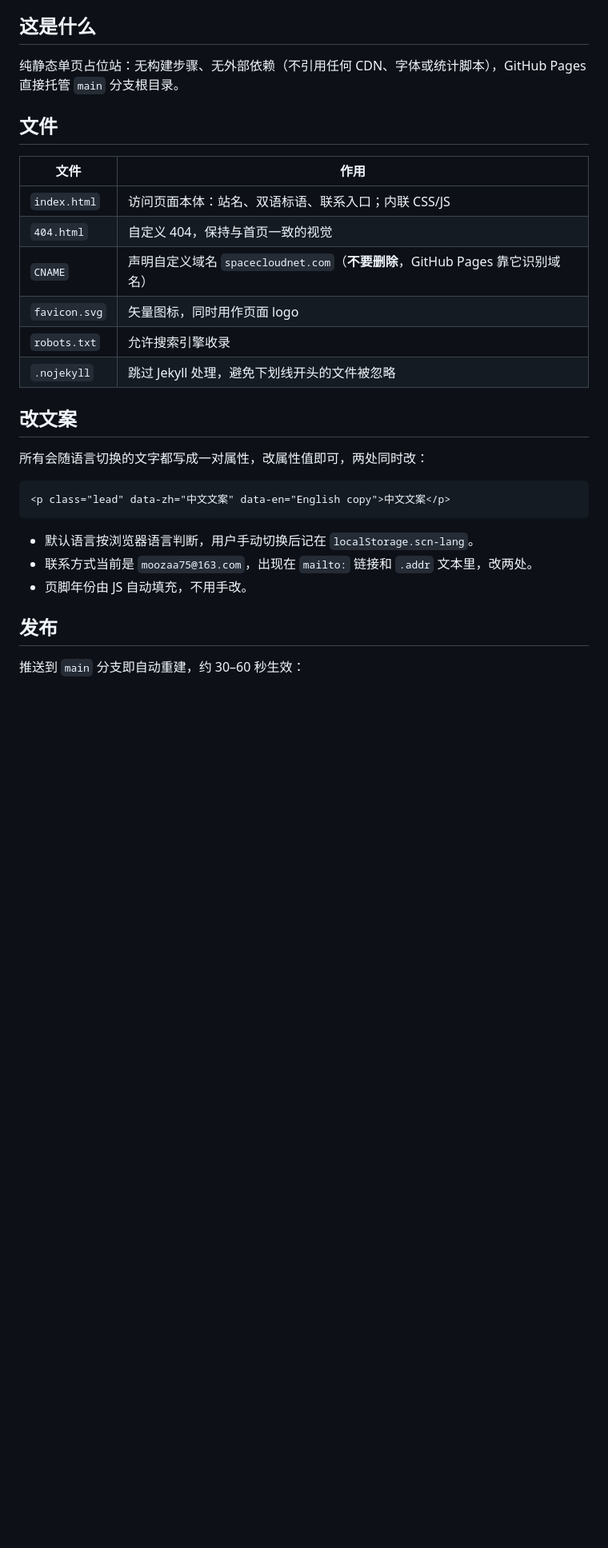
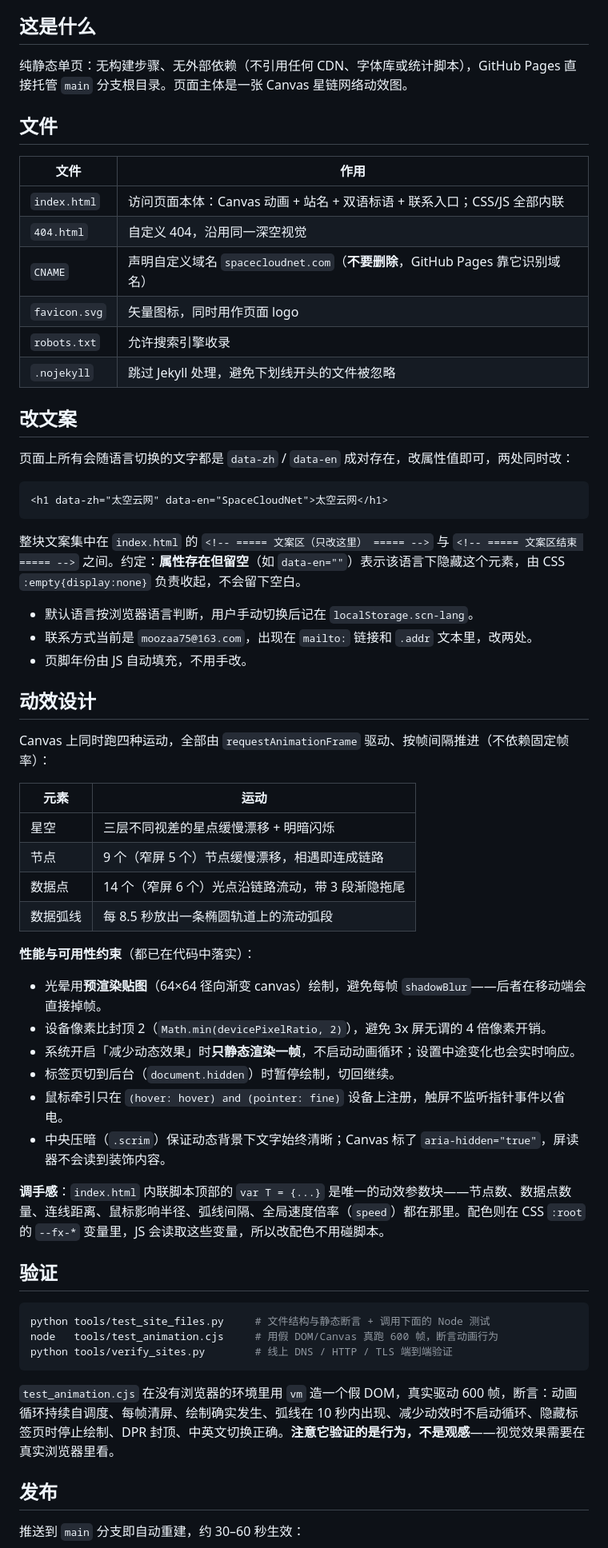
Before and after one commit to moozaa75/SpaceCloudNet, a Markdown page: README.md, the part around the change. Shown at 80% size. Rendered like a GitHub page; blank space fills up the shorter version.

````diff
--- a/README.md
+++ b/README.md
@@ -4,14 +4,14 @@
 
 ## 这是什么
 
-纯静态单页占位站：无构建步骤、无外部依赖（不引用任何 CDN、字体或统计脚本），GitHub Pages 直接托管 `main` 分支根目录。
+纯静态单页：无构建步骤、无外部依赖（不引用任何 CDN、字体库或统计脚本），GitHub Pages 直接托管 `main` 分支根目录。页面主体是一张 Canvas 星链网络动效图。
 
 ## 文件
 
 | 文件 | 作用 |
 |---|---|
-| `index.html` | 访问页面本体：站名、双语标语、联系入口；内联 CSS/JS |
-| `404.html` | 自定义 404，保持与首页一致的视觉 |
+| `index.html` | 访问页面本体：Canvas 动画 + 站名 + 双语标语 + 联系入口；CSS/JS 全部内联 |
+| `404.html` | 自定义 404，沿用同一深空视觉 |
 | `CNAME` | 声明自定义域名 `spacecloudnet.com`（**不要删除**，GitHub Pages 靠它识别域名） |
 | `favicon.svg` | 矢量图标，同时用作页面 logo |
 | `robots.txt` | 允许搜索引擎收录 |
@@ -19,15 +19,50 @@
 
 ## 改文案
 
-所有会随语言切换的文字都写成一对属性，改属性值即可，两处同时改：
+页面上所有会随语言切换的文字都是 `data-zh` / `data-en` 成对存在，改属性值即可，两处同时改：
 
 ```html
-<p class="lead" data-zh="中文文案" data-en="English copy">中文文案</p>
+<h1 data-zh="太空云网" data-en="SpaceCloudNet">太空云网</h1>
 ```
+
+整块文案集中在 `index.html` 的 `<!-- ===== 文案区（只改这里） ===== -->` 与 `<!-- ===== 文案区结束 ===== -->` 之间。约定：**属性存在但留空**（如 `data-en=""`）表示该语言下隐藏这个元素，由 CSS `:empty{display:none}` 负责收起，不会留下空白。
 
 - 默认语言按浏览器语言判断，用户手动切换后记在 `localStorage.scn-lang`。
 - 联系方式当前是 `moozaa75@163.com`，出现在 `mailto:` 链接和 `.addr` 文本里，改两处。
 - 页脚年份由 JS 自动填充，不用手改。
+
+## 动效设计
+
+Canvas 上同时跑四种运动，全部由 `requestAnimationFrame` 驱动、按帧间隔推进（不依赖固定帧率）：
+
+| 元素 | 运动 |
+|---|---|
+| 星空 | 三层不同视差的星点缓慢漂移 + 明暗闪烁 |
+| 节点 | 9 个（窄屏 5 个）节点缓慢漂移，相遇即连成链路 |
+| 数据点 | 14 个（窄屏 6 个）光点沿链路流动，带 3 段渐隐拖尾 |
+| 数据弧线 | 每 8.5 秒放出一条椭圆轨道上的流动弧段 |
+
+**性能与可用性约束**（都已在代码中落实）：
+
+- 光晕用**预渲染贴图**（64×64 径向渐变 canvas）绘制，避免每帧 `shadowBlur`——后者在移动端会直接掉帧。
+- 设备像素比封顶 2（`Math.min(devicePixelRatio, 2)`），避免 3x 屏无谓的 4 倍像素开销。
+- 系统开启「减少动态效果」时**只静态渲染一帧**，不启动动画循环；设置中途变化也会实时响应。
+- 标签页切到后台（`document.hidden`）时暂停绘制，切回继续。
+- 鼠标牵引只在 `(hover: hover) and (pointer: fine)` 设备上注册，触屏不监听指针事件以省电。
+- 中央压暗（`.scrim`）保证动态背景下文字始终清晰；Canvas 标了 `aria-hidden="true"`，屏读器不会读到装饰内容。
+
+**调手感**：`index.html` 内联脚本顶部的 `var T = {...}` 是唯一的动效参数块——节点数、数据点数量、连线距离、鼠标影响半径、弧线间隔、全局速度倍率（`speed`）都在那里。配色则在 CSS `:root` 的 `--fx-*` 变量里，JS 会读取这些变量，所以改配色不用碰脚本。
+
+## 验证
+
+```powershell
+python tools/test_site_files.py     # 文件结构与静态断言 + 调用下面的 Node 测试
+node   tools/test_animation.cjs     # 用假 DOM/Canvas 真跑 600 帧，断言动画行为
+python tools/verify_sites.py        # 线上 DNS / HTTP / TLS 端到端验证
+```
+
+`test_animation.cjs` 在没有浏览器的环境里用 `vm` 造一个假 DOM，真实驱动 600 帧，断言：动画循环持续自调度、每帧清屏、绘制确实发生、弧线在 10 秒内出现、减少动效时不启动循环、隐藏标签页时停止绘制、DPR 封顶、中英文切换正确。**注意它验证的是行为，不是观感**——视觉效果需要在真实浏览器里看。
+
 
 ## 发布
 
````
